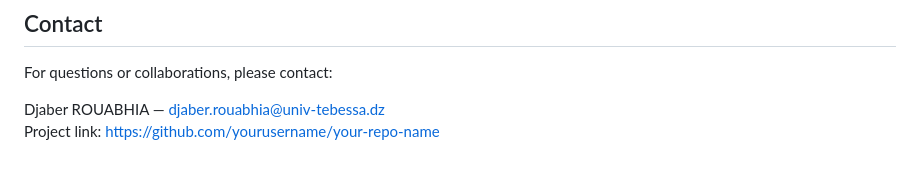
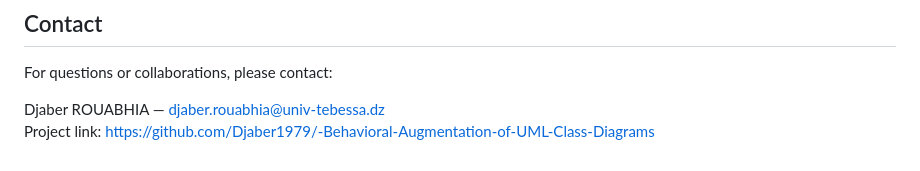
Before and after one commit to Djaber1979/-Behavioral-Augmentation-of-UML-Class-Diagrams, a Markdown page: README.md, the part around the change. Rendered like a GitHub page.

```diff
--- a/README.md
+++ b/README.md
@@ -75,4 +75,4 @@ If you use these artifacts in your research, please cite the corresponding artic
 For questions or collaborations, please contact:
 
 Djaber ROUABHIA — djaber.rouabhia@univ-tebessa.dz
-Project link: https://github.com/yourusername/your-repo-name
+Project link: https://github.com/Djaber1979/-Behavioral-Augmentation-of-UML-Class-Diagrams
```
